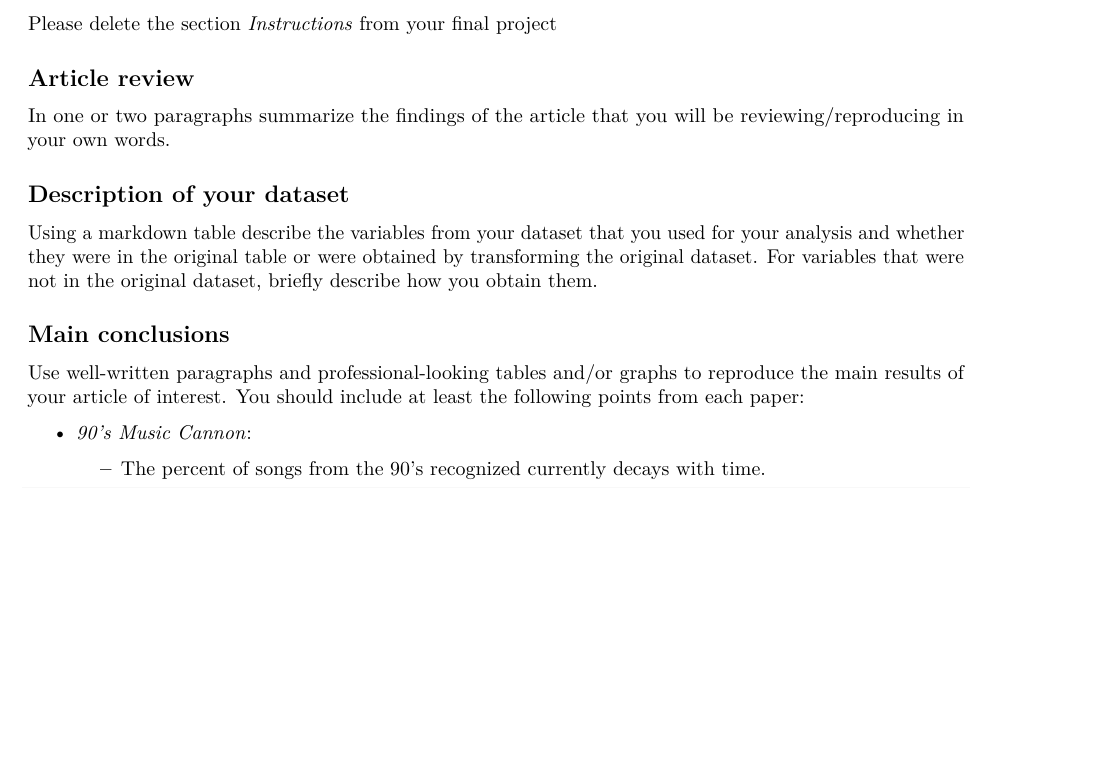
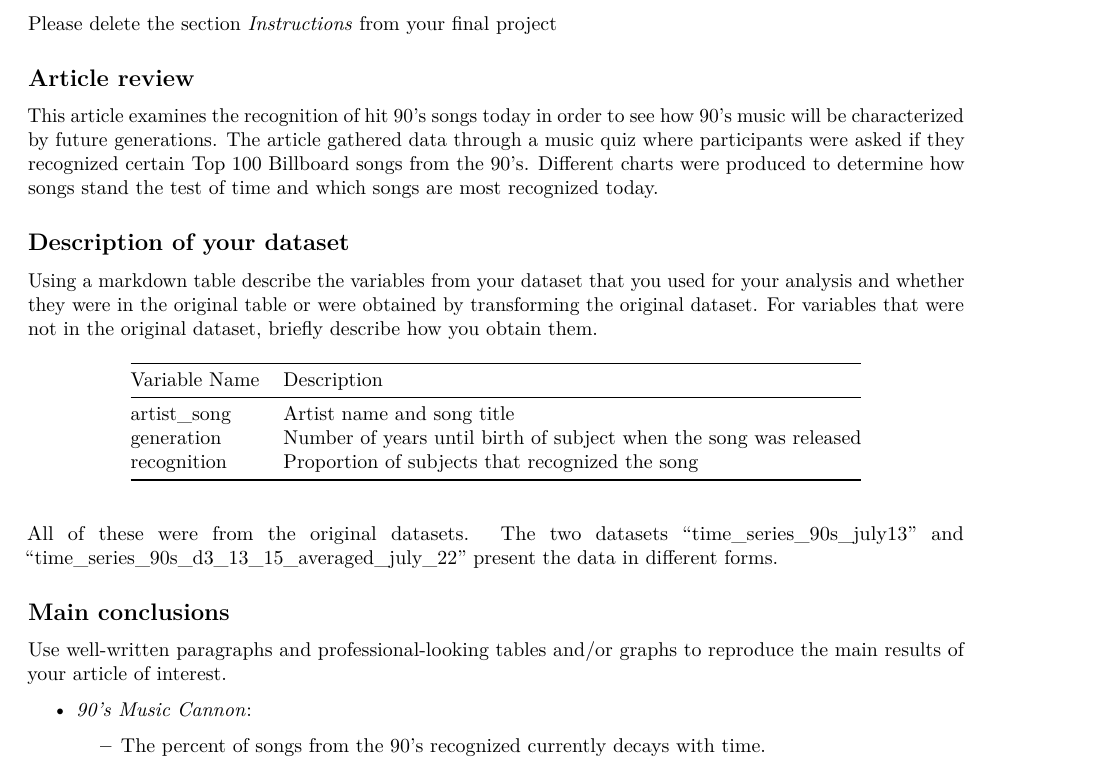
Before and after one commit to maxnz/data-science-first-project, an R Markdown document (first_project.Rmd): part of page 1 of 4, cut so that both start at the same text, the shorter picture padded with empty space. Rendered offline with R 4.5, knitr and Pandoc, then LaTeX, with nearby package versions.

Commit message:
Adds article description and variable table

```diff
--- a/first_project.Rmd
+++ b/first_project.Rmd
@@ -34,15 +34,24 @@ Please delete the section *Instructions* from your final project
 
 ## Article review
 
-In one or two paragraphs summarize the findings of the article that you will be reviewing/reproducing in your own words.
+This article examines the recognition of hit 90's songs today in order to see how 90's music will be characterized by future generations. The article gathered data through a music quiz where participants were asked if they recognized certain Top 100 Billboard songs from the 90's. Different charts were produced to determine how songs stand the test of time and which songs are most recognized today.
 
 ## Description of your dataset
 
 Using a markdown table describe the variables from your dataset that you used for your analysis and whether they were in the original table or were obtained by transforming the original dataset. For variables that were not in the original dataset, briefly describe how you obtain them.
 
+Variable Name    Description
+--------------   ------------------------------------------------------------------
+artist_song      Artist name and song title
+generation       Number of years until birth of subject when the song was released
+recognition      Proportion of subjects that recognized the song
+--------------   ------------------------------------------------------------------
+
+All of these were from the original datasets. The two datasets "time_series_90s_july13" and "time_series_90s_d3_13_15_averaged_july_22" present the data in different forms.
+
 ## Main conclusions
 
-Use well-written paragraphs and professional-looking tables and/or graphs to reproduce the main results of your article of interest. You should include at least the following points from each paper:
+Use well-written paragraphs and professional-looking tables and/or graphs to reproduce the main results of your article of interest.
 
 * *90's Music Cannon*:
 
```
